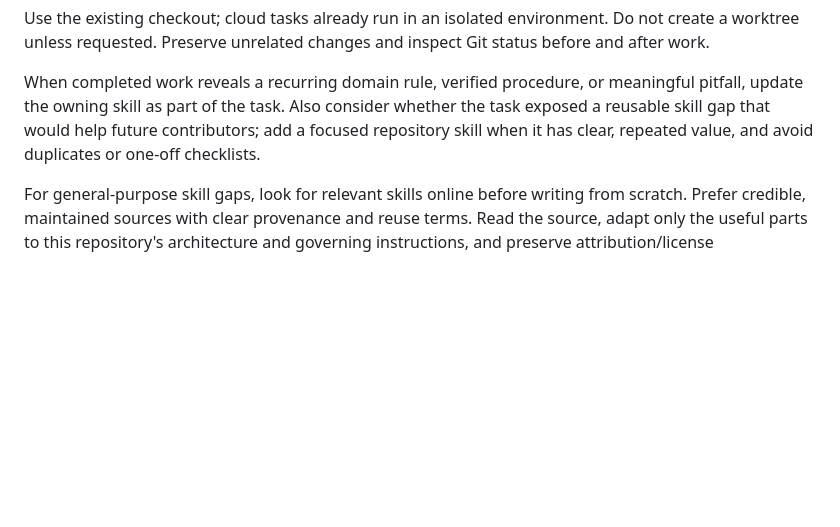
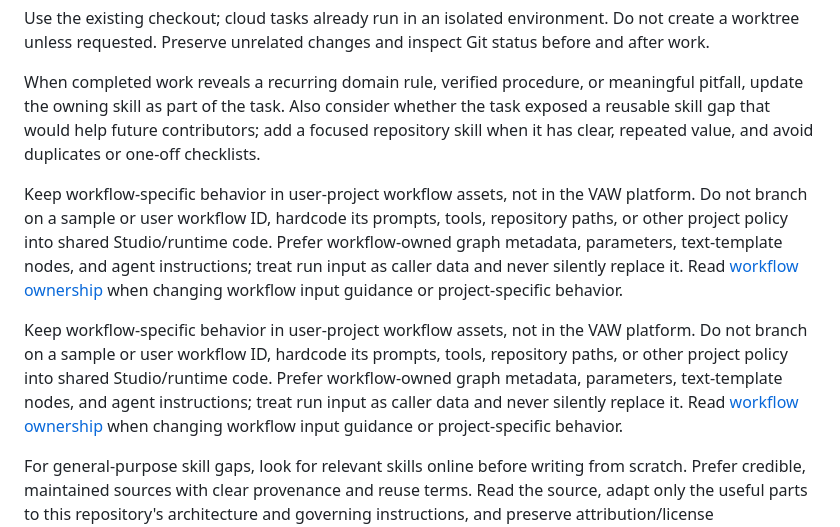
Before and after one commit to gnalvesteffer/visual-agent-workflow, a Markdown page: AGENTS.md, the part around the change. Rendered like a GitHub page; blank space fills up the shorter version.

Commit message:
Keep workflow behavior in project assets

```diff
--- a/AGENTS.md
+++ b/AGENTS.md
@@ -8,6 +8,10 @@ Use the existing checkout; cloud tasks already run in an isolated environment. D
 
 When completed work reveals a recurring domain rule, verified procedure, or meaningful pitfall, update the owning skill as part of the task. Also consider whether the task exposed a reusable skill gap that would help future contributors; add a focused repository skill when it has clear, repeated value, and avoid duplicates or one-off checklists.
 
+Keep workflow-specific behavior in user-project workflow assets, not in the VAW platform. Do not branch on a sample or user workflow ID, hardcode its prompts, tools, repository paths, or other project policy into shared Studio/runtime code. Prefer workflow-owned graph metadata, parameters, text-template nodes, and agent instructions; treat run input as caller data and never silently replace it. Read [workflow ownership](.agents/skills/workflow-ownership/SKILL.md) when changing workflow input guidance or project-specific behavior.
+
+Keep workflow-specific behavior in user-project workflow assets, not in the VAW platform. Do not branch on a sample or user workflow ID, hardcode its prompts, tools, repository paths, or other project policy into shared Studio/runtime code. Prefer workflow-owned graph metadata, parameters, text-template nodes, and agent instructions; treat run input as caller data and never silently replace it. Read [workflow ownership](.agents/skills/workflow-ownership/SKILL.md) when changing workflow input guidance or project-specific behavior.
+
 For general-purpose skill gaps, look for relevant skills online before writing from scratch. Prefer credible, maintained sources with clear provenance and reuse terms. Read the source, adapt only the useful parts to this repository's architecture and governing instructions, and preserve attribution/license requirements for copied or vendored material. Do not adopt conflicting, overly broad, unsafe, or tool-specific instructions verbatim. If no suitable source exists, author concise project-specific guidance and say so in its provenance notes where useful.
 
 When adding or renaming a skill, update [the skill catalog](docs/agent-skills.md). Keep frontmatter valid, link the source and license when applicable, ground guidance in observed behavior, distinguish proposals from verified procedures, and validate links. Exercise executable instructions before describing them as verified.
```
Also changed, not shown: docs/agent-skills.md (+1 -0 lines), 1 other file.
